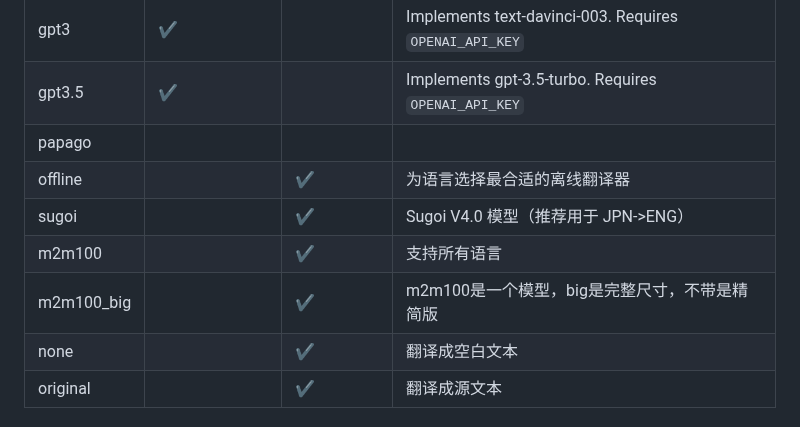
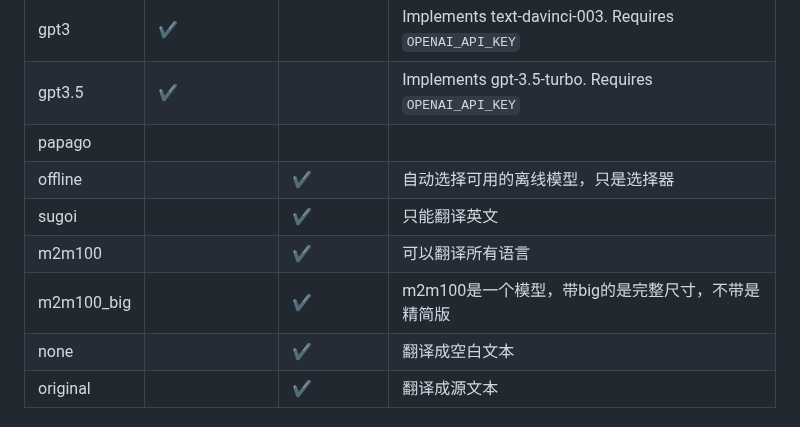
Before and after one commit to zyddnys/manga-image-translator, a Markdown page: README_CN.md, the part around the change. GitHub-like rendering.

```diff
--- a/README_CN.md
+++ b/README_CN.md
@@ -64,10 +64,10 @@ $ pip install git+https://github.com/lucasb-eyer/pydensecrf.git
 | gpt3           | ✔️      |         | Implements text-davinci-003. Requires `OPENAI_API_KEY`|
 | gpt3.5         | ✔️      |         | Implements gpt-3.5-turbo. Requires `OPENAI_API_KEY`   |
 | papago         |         |         |                                                       |
-| offline        |         | ✔️      |  为语言选择最合适的离线翻译器                                                     |
-| sugoi          |         | ✔️      |  Sugoi V4.0 模型（推荐用于 JPN->ENG）                                                     |
-| m2m100         |         | ✔️      |  支持所有语言                                                     |
-| m2m100_big     |         | ✔️      |  m2m100是一个模型，big是完整尺寸，不带是精简版                                                    |
+| offline        |         | ✔️      |  自动选择可用的离线模型，只是选择器                                                  |
+| sugoi          |         | ✔️      |  只能翻译英文                                                    |
+| m2m100         |         | ✔️      |  可以翻译所有语言                                                     |
+| m2m100_big     |         | ✔️      |  m2m100是一个模型，带big的是完整尺寸，不带是精简版                                                    |
 | none           |         | ✔️      | 翻译成空白文本                                          |
 | original       |         | ✔️      | 翻译成源文本                                            |
 
```
